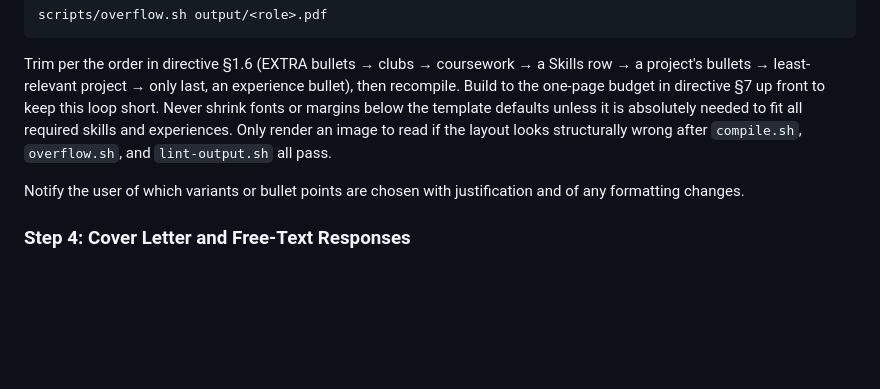
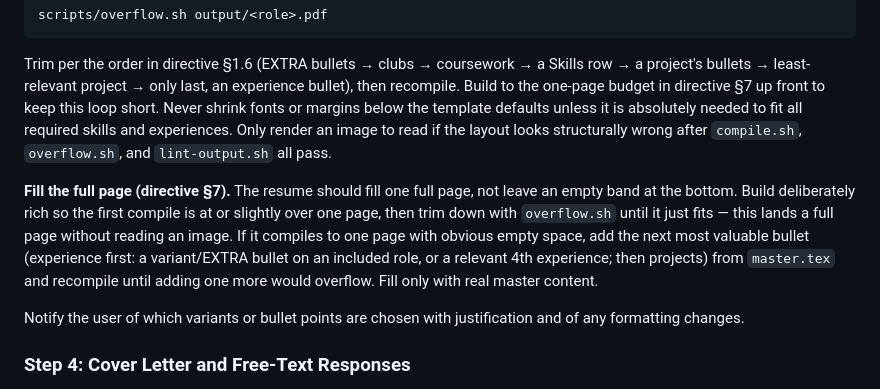
Before and after one commit to jaydent4/resume-tailor, a Markdown page: SKILL.md, the part around the change. GitHub-like rendering; blank space fills up the shorter version.

```diff
--- a/SKILL.md
+++ b/SKILL.md
@@ -103,6 +103,8 @@ scripts/overflow.sh output/<role>.pdf
 
 Trim per the order in directive §1.6 (EXTRA bullets → clubs → coursework → a Skills row → a project's bullets → least-relevant project → only last, an experience bullet), then recompile. Build to the one-page budget in directive §7 up front to keep this loop short. Never shrink fonts or margins below the template defaults unless it is absolutely needed to fit all required skills and experiences. Only render an image to read if the layout looks structurally wrong after `compile.sh`, `overflow.sh`, and `lint-output.sh` all pass.
 
+**Fill the full page (directive §7).** The resume should fill one full page, not leave an empty band at the bottom. Build deliberately rich so the first compile is at or slightly over one page, then trim down with `overflow.sh` until it just fits — this lands a full page without reading an image. If it compiles to one page with obvious empty space, add the next most valuable bullet (experience first: a variant/EXTRA bullet on an included role, or a relevant 4th experience; then projects) from `master.tex` and recompile until adding one more would overflow. Fill only with real master content.
+
 Notify the user of which variants or bullet points are chosen with justification and of any formatting changes.
 
 ### Step 4: Cover Letter and Free-Text Responses
```
Also changed, not shown: references/directives.md (+31 -2 lines).
